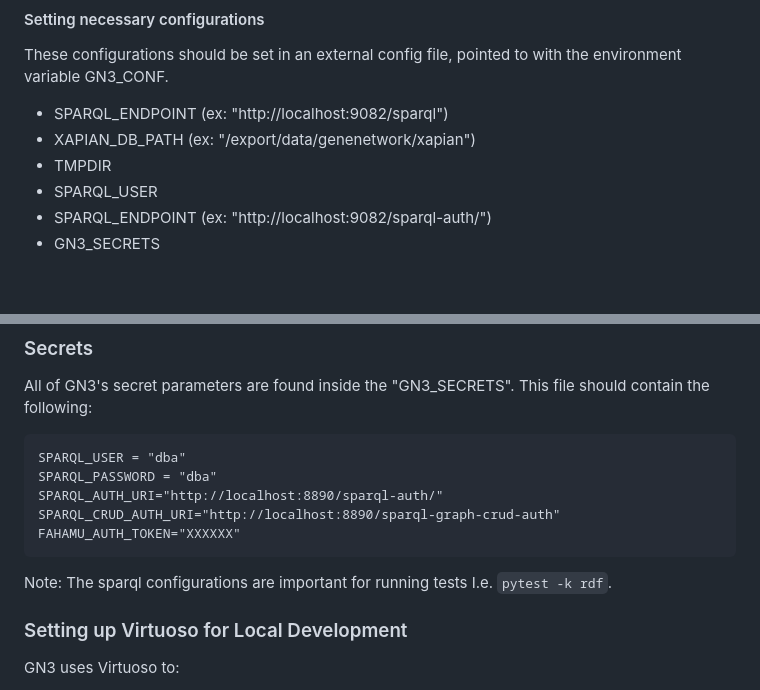
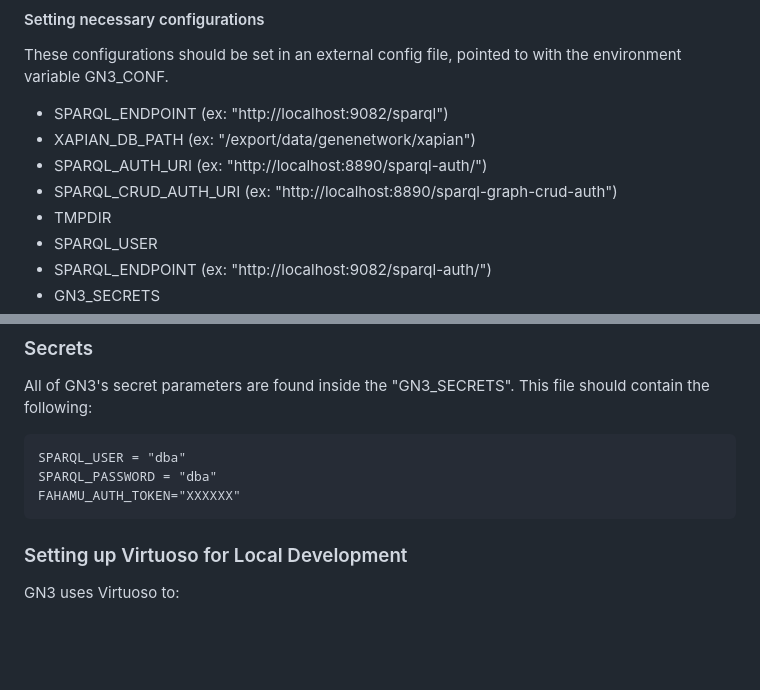
Before and after one commit to genenetwork/genenetwork3, a Markdown page: README.md, 2 parts joined by grey strips. Drawn GitHub-style; blank space fills up the shorter version.

Commit message:
Move sparql-auth URIs to gn3-conf in documentation.
We want to strictly keep secrets in the secret file.

Signed-off-by: Munyoki Kilyungi <me@bonfacemunyoki.com>

````diff
--- a/README.md
+++ b/README.md
@@ -123,6 +123,8 @@ These configurations should be set in an external config file, pointed to with t
 
 - SPARQL_ENDPOINT (ex: "http://localhost:9082/sparql")
 - XAPIAN_DB_PATH (ex: "/export/data/genenetwork/xapian")
+- SPARQL_AUTH_URI (ex: "http://localhost:8890/sparql-auth/")
+- SPARQL_CRUD_AUTH_URI (ex: "http://localhost:8890/sparql-graph-crud-auth")
 - TMPDIR
 - SPARQL_USER
 - SPARQL_ENDPOINT (ex: "http://localhost:9082/sparql-auth/")
@@ -137,12 +139,8 @@ All of GN3's secret parameters are found inside the "GN3_SECRETS".  This file sh
 ```
 SPARQL_USER = "dba"
 SPARQL_PASSWORD = "dba"
-SPARQL_AUTH_URI="http://localhost:8890/sparql-auth/"
-SPARQL_CRUD_AUTH_URI="http://localhost:8890/sparql-graph-crud-auth"
 FAHAMU_AUTH_TOKEN="XXXXXX"
 ```
-
-Note: The sparql configurations are important for running tests I.e. `pytest -k rdf`.
 
 ### Setting up Virtuoso for Local Development
 
````
